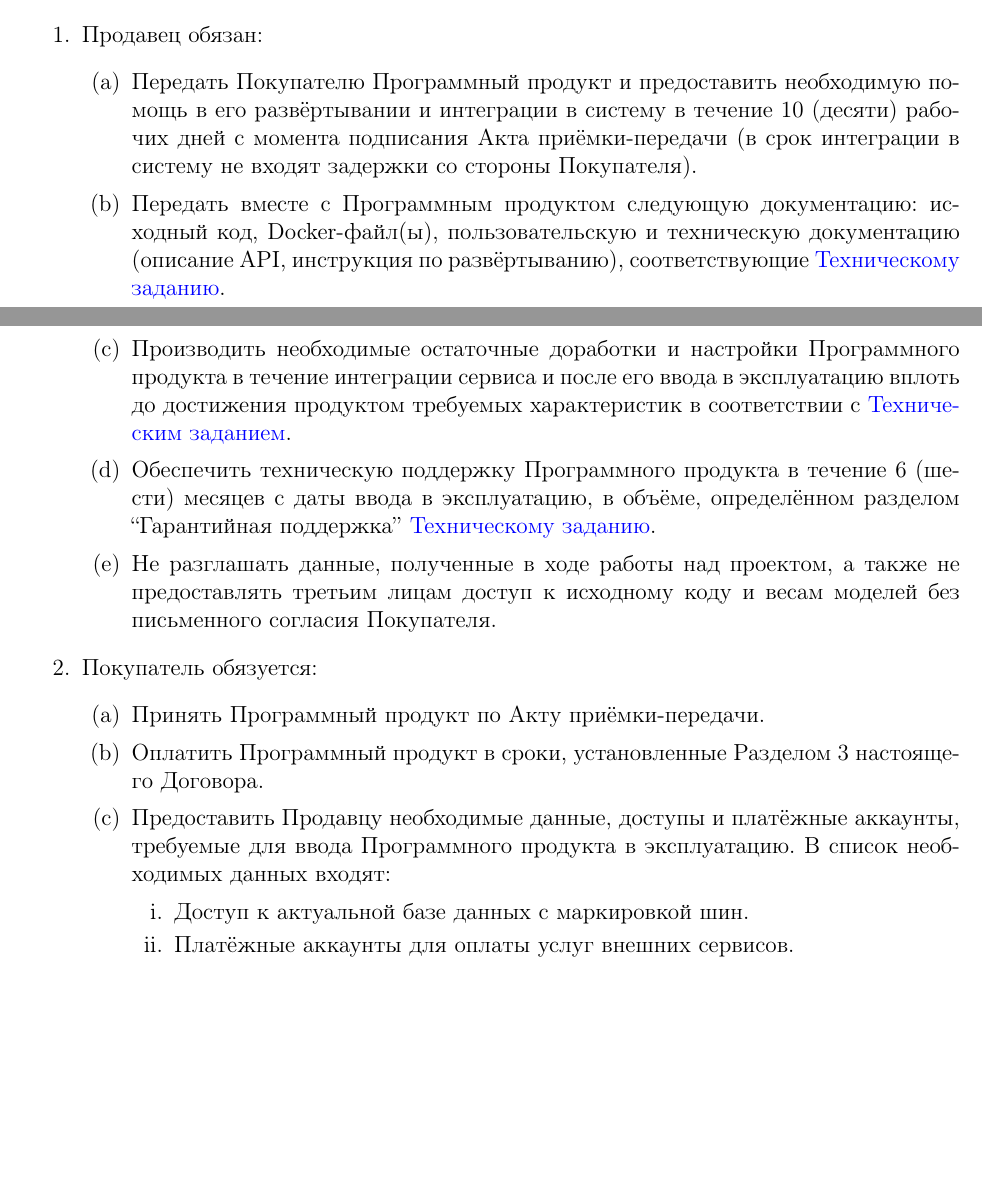
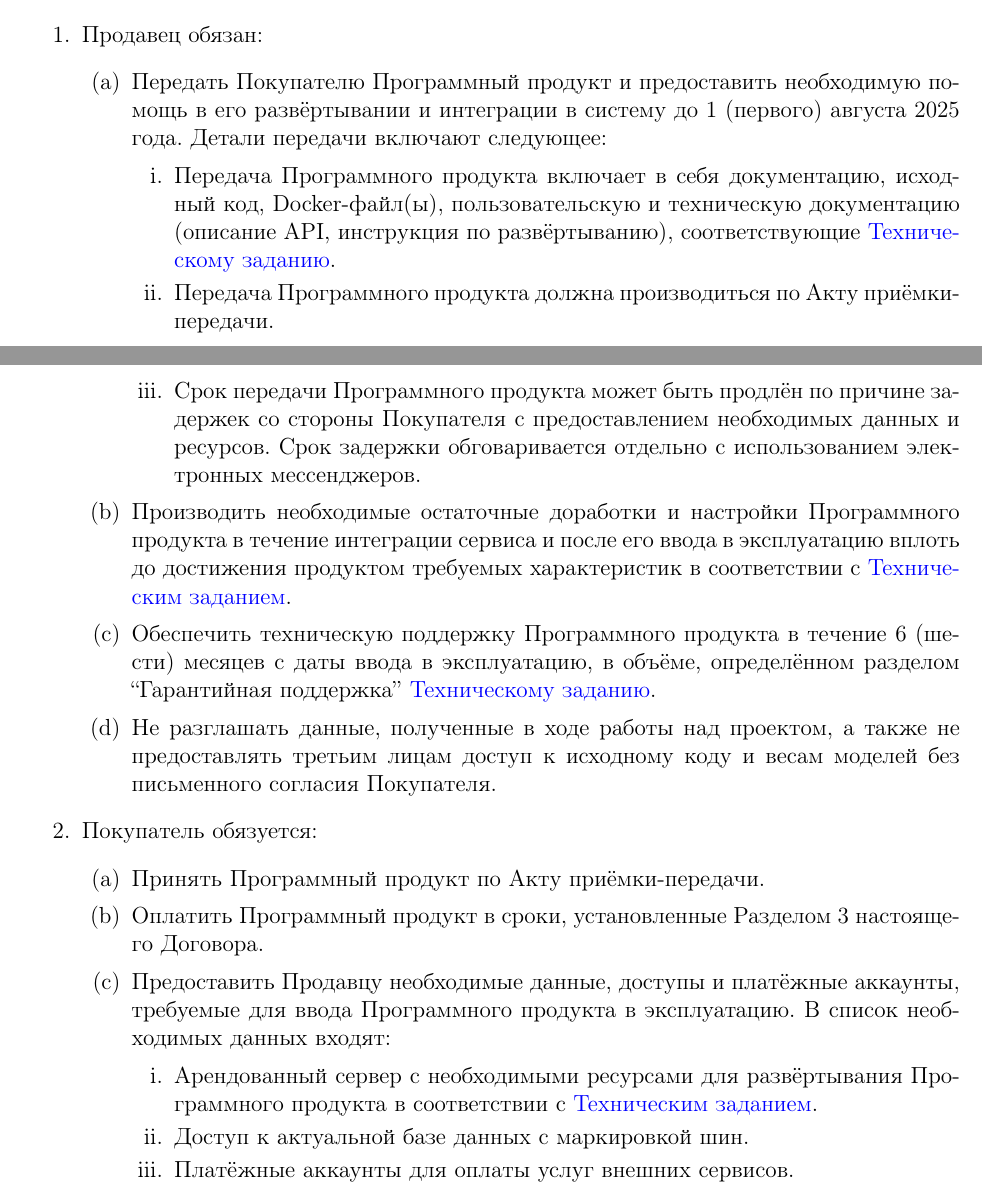
Before and after one commit to V1adych/kolobok, a LaTeX document (docs/ocr_purchase_sell/main.tex): two parts of pages 1 and 2 of 4, joined at a grey line, cut so that both start at the same text, the shorter picture padded with empty space. Compiled offline with pdfLaTeX.

Commit message:
Add new details

```diff
--- a/docs/ocr_purchase_sell/main.tex
+++ b/docs/ocr_purchase_sell/main.tex
@@ -54,8 +54,12 @@
 \begin{enumerate}
     \item Продавец обязан:
           \begin{enumerate}
-              \item Передать Покупателю Программный продукт и предоставить необходимую помощь в его развёртывании и интеграции в систему в течение 10 (десяти) рабочих дней с момента подписания Акта приёмки-передачи (в срок интеграции в систему не входят задержки со стороны Покупателя).
-              \item Передать вместе с Программным продуктом следующую документацию: исходный код, Docker-файл(ы), пользовательскую и техническую документацию (описание API, инструкция по развёртыванию), соответствующие \TZ[Техническому заданию].
+              \item Передать Покупателю Программный продукт и предоставить необходимую помощь в его развёртывании и интеграции в систему до 1 (первого) августа 2025 года. Детали передачи включают следующее:
+                    \begin{enumerate}
+                        \item Передача Программного продукта включает в себя  документацию, исходный код, Docker-файл(ы), пользовательскую и техническую документацию (описание API, инструкция по развёртыванию), соответствующие \TZ[Техническому заданию].
+                        \item Передача Программного продукта должна производиться по Акту приёмки-передачи.
+                        \item Срок передачи Программного продукта может быть продлён по причине задержек со стороны Покупателя с предоставлением необходимых данных и ресурсов. Срок задержки обговаривается отдельно с использованием электронных мессенджеров.
+                    \end{enumerate}
               \item Производить необходимые остаточные доработки и настройки Программного продукта в течение интеграции сервиса и после его ввода в эксплуатацию вплоть до достижения продуктом требуемых характеристик в соответствии с \TZ[Техническим заданием].
               \item Обеспечить техническую поддержку Программного продукта в течение 6 (шести) месяцев с даты ввода в эксплуатацию, в объёме, определённом разделом ``Гарантийная поддержка'' \TZ[Техническому заданию].
               \item Не разглашать данные, полученные в ходе работы над проектом, а также не предоставлять третьим лицам доступ к исходному коду и весам моделей без письменного согласия Покупателя.
@@ -67,6 +71,7 @@
               \item Оплатить Программный продукт в сроки, установленные Разделом 3 настоящего Договора.
               \item Предоставить Продавцу необходимые данные, доступы и платёжные аккаунты, требуемые для ввода Программного продукта в эксплуатацию. В список необходимых данных входят:
                     \begin{enumerate}
+                        \item Арендованный сервер с необходимыми ресурсами для развёртывания Программного продукта в соответствии с \TZ[Техническим заданием].
                         \item Доступ к актуальной базе данных с маркировкой шин.
                         \item Платёжные аккаунты для оплаты услуг внешних сервисов.
                     \end{enumerate}
```
Also changed, not shown: docs/ocr_purchase_sell/main.pdf, docs/ocr_purchase_sell/main.tex (25 more changed lines).
